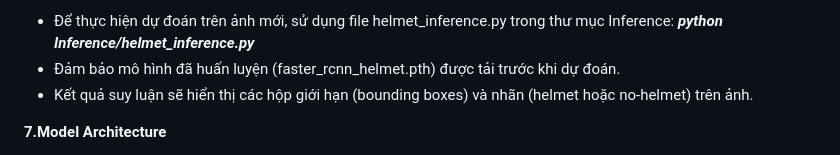
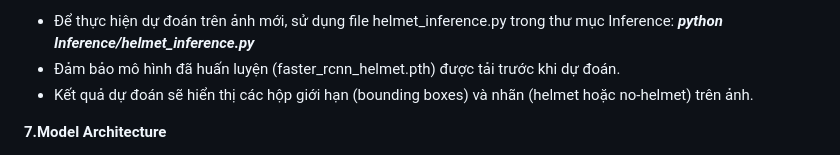
Before and after one commit to minhb5d/Helmet-Detection, a Markdown page: README.md, the part around the change. GitHub-like rendering.

```diff
--- a/README.md
+++ b/README.md
@@ -30,7 +30,7 @@ Dự án sử dụng dữ liệu theo định dạng PASCAL VOC và được hu
 **6.Inference**
 - Để thực hiện dự đoán trên ảnh mới, sử dụng file helmet_inference.py trong thư mục Inference: ***python Inference/helmet_inference.py***
 - Đảm bảo mô hình đã huấn luyện (faster_rcnn_helmet.pth) được tải trước khi dự đoán.
-- Kết quả suy luận sẽ hiển thị các hộp giới hạn (bounding boxes) và nhãn (helmet hoặc no-helmet) trên ảnh.
+- Kết quả dự đoán sẽ hiển thị các hộp giới hạn (bounding boxes) và nhãn (helmet hoặc no-helmet) trên ảnh.
 
 **7.Model Architecture**
 - Dự án sử dụng Faster R-CNN với các thành phần chính:
```
